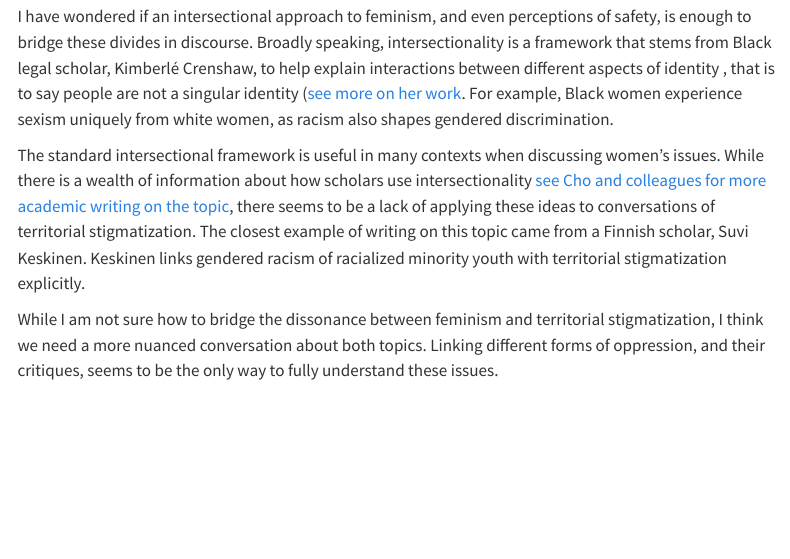
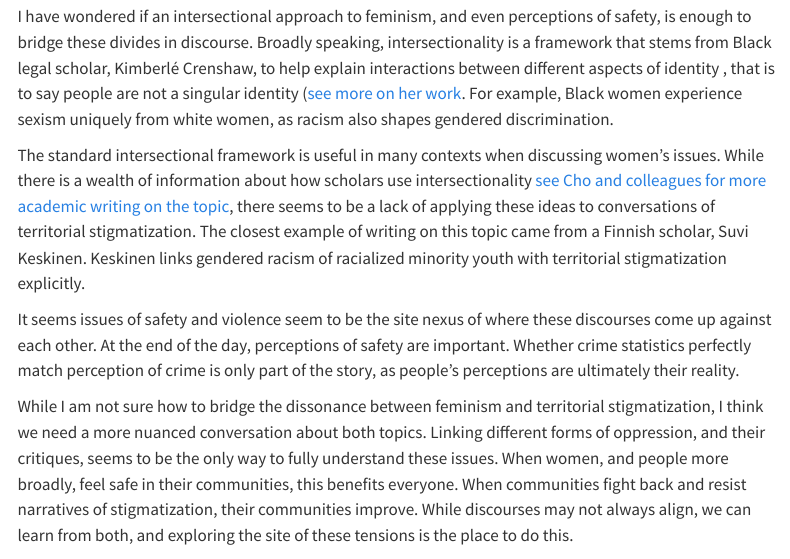
Before and after one commit to elliemaclennan/elliemaclennan.github.io, a Quarto document (Blog Post/Opposing Narratives at the Nexus of Safety and Feminism.qmd): the page in a window 1100 px wide, from 3960 px down. Rendered offline with R 4.5, knitr and Pandoc in place of Quarto, with nearby package versions; menus at the side of the page are left out.

```diff
--- a/Blog Post/Opposing Narratives at the Nexus of Safety and Feminism.qmd
+++ b/Blog Post/Opposing Narratives at the Nexus of Safety and Feminism.qmd
@@ -69,6 +69,8 @@
 
 The standard intersectional framework is useful in many contexts when discussing women’s issues. While there is a wealth of information about how scholars use intersectionality [see Cho and colleagues for more academic writing on the topic](https://www.journals.uchicago.edu/doi/full/10.1086/669608), there seems to be a lack of applying these ideas to conversations of territorial stigmatization. The closest example of writing on this topic came from a Finnish scholar, Suvi Keskinen. Keskinen links gendered racism of racialized minority youth with territorial stigmatization explicitly.
 
-While I am not sure how to bridge the dissonance between feminism and territorial stigmatization, I think we need a more nuanced conversation about both topics. Linking different forms of oppression, and their critiques, seems to be the only way to fully understand these issues.
+It seems issues of safety and violence seem to be the site nexus of where these discourses come up against each other. At the end of the day, perceptions of safety are important. Whether crime statistics perfectly match perception of crime is only part of the story, as people's perceptions are ultimately their reality.
+
+While I am not sure how to bridge the dissonance between feminism and territorial stigmatization, I think we need a more nuanced conversation about both topics. Linking different forms of oppression, and their critiques, seems to be the only way to fully understand these issues. When women, and people more broadly, feel safe in their communities, this benefits everyone. When communities fight back and resist narratives of stigmatization, their communities improve. While discourses may not always align, we can learn from both, and exploring the site of these tensions is the place to do this.
 
 ![](RencaMedia/rencaWomen.jpg)
```
